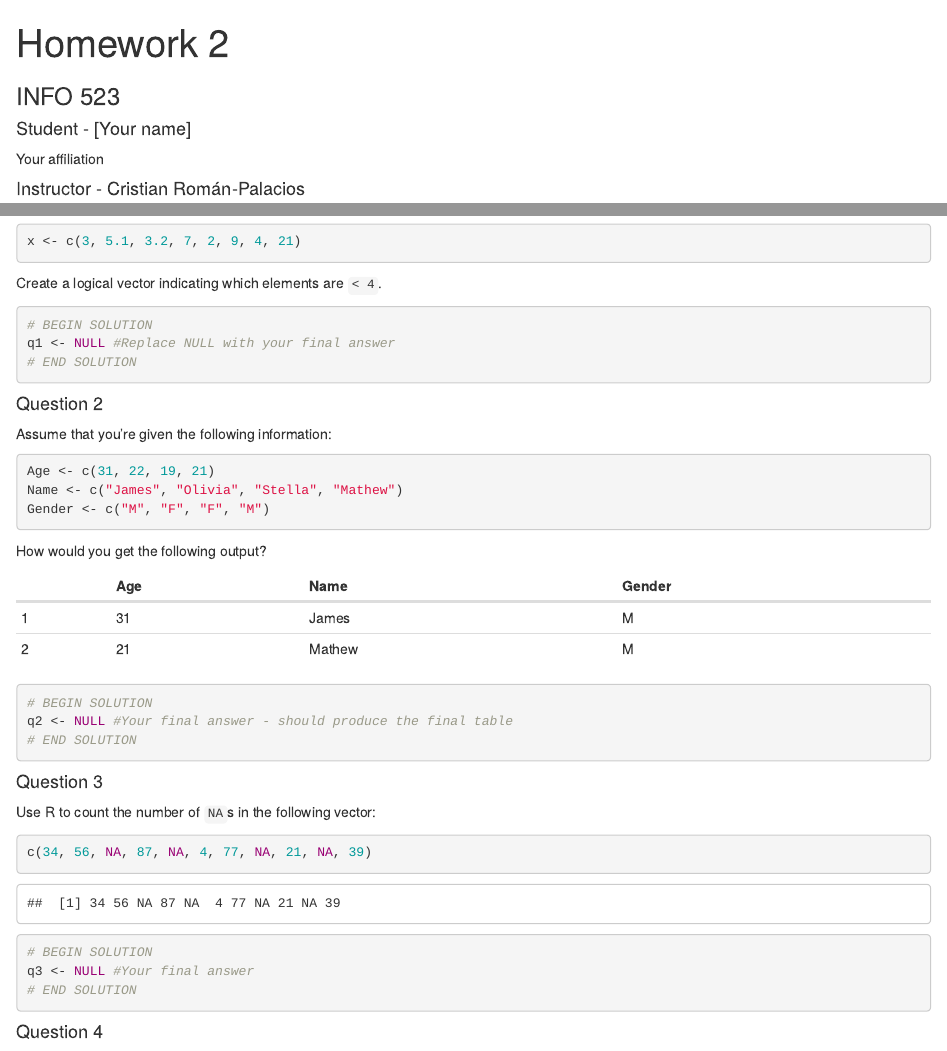
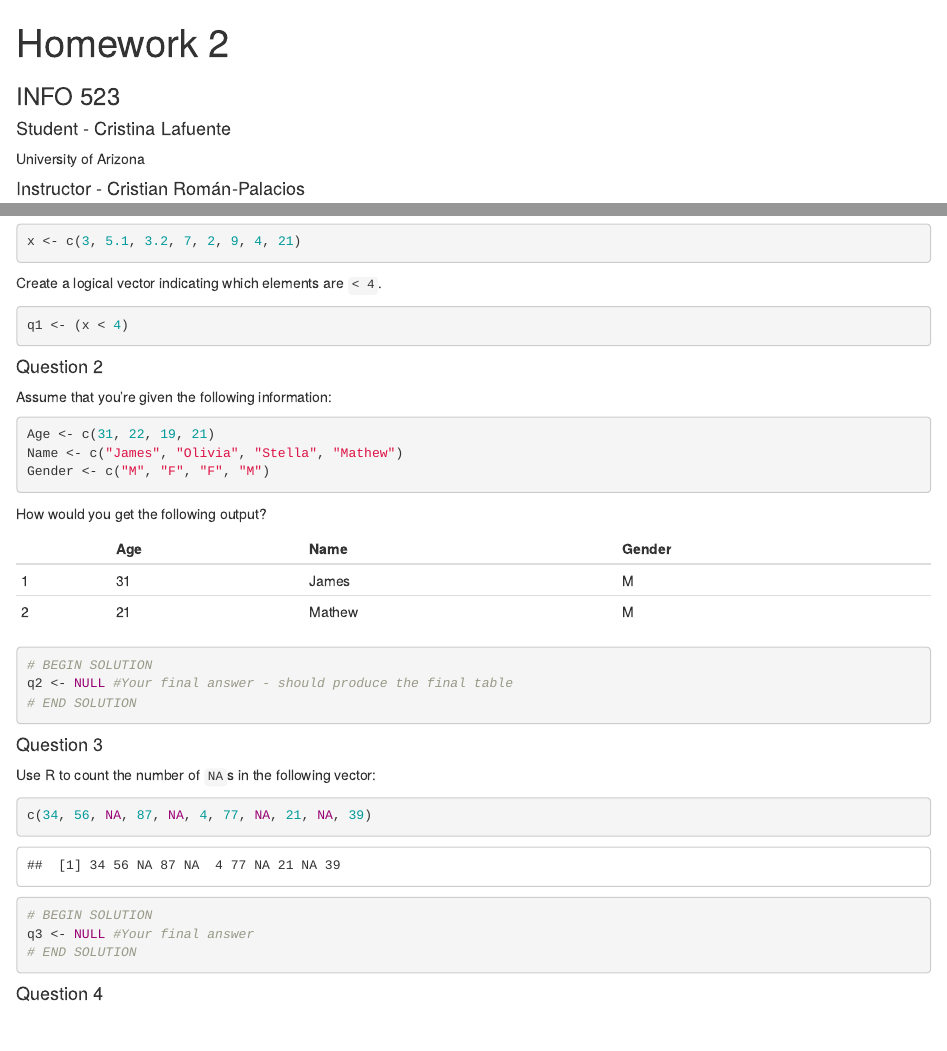
Before and after one commit to CristinaUAMS/INFO523Q12, an R Markdown document (0_HW2.Rmd): the page in a window 1100 px wide, from its top, and a second part further down, joined at a grey line. Rendered offline with R 4.5, knitr and Pandoc, with nearby package versions; code that draws random numbers runs with fixed seeds of ours; some code elsewhere in the file could not run offline.

Commit message:
q1 complete

````diff
--- a/0_HW2.Rmd
+++ b/0_HW2.Rmd
@@ -2,8 +2,8 @@
 title:  'Homework 2'
 subtitle: 'INFO 523'
 author:
-- name: Student -  [Your name]
-  affiliation: [Your affiliation]
+- name: Student -  Cristina Lafuente
+  affiliation: University of Arizona
 - name: Instructor -  Cristian Román-Palacios
   affiliation: School of Information, University of Arizona, Tucson, AZ
 tags: [R, RStudio, HW2]
@@ -66,9 +66,8 @@ x <- c(3, 5.1, 3.2, 7, 2, 9, 4, 21)
 Create a logical vector indicating which elements are `< 4`.
 
 ```{r}
-# BEGIN SOLUTION
-q1 <- NULL #Replace NULL with your final answer
-# END SOLUTION
+
+q1 <- (x < 4)
 ```
 
 #### Question 2
````
Also changed, not shown: 0_HW2.html (added), README.md, 2 other files.
